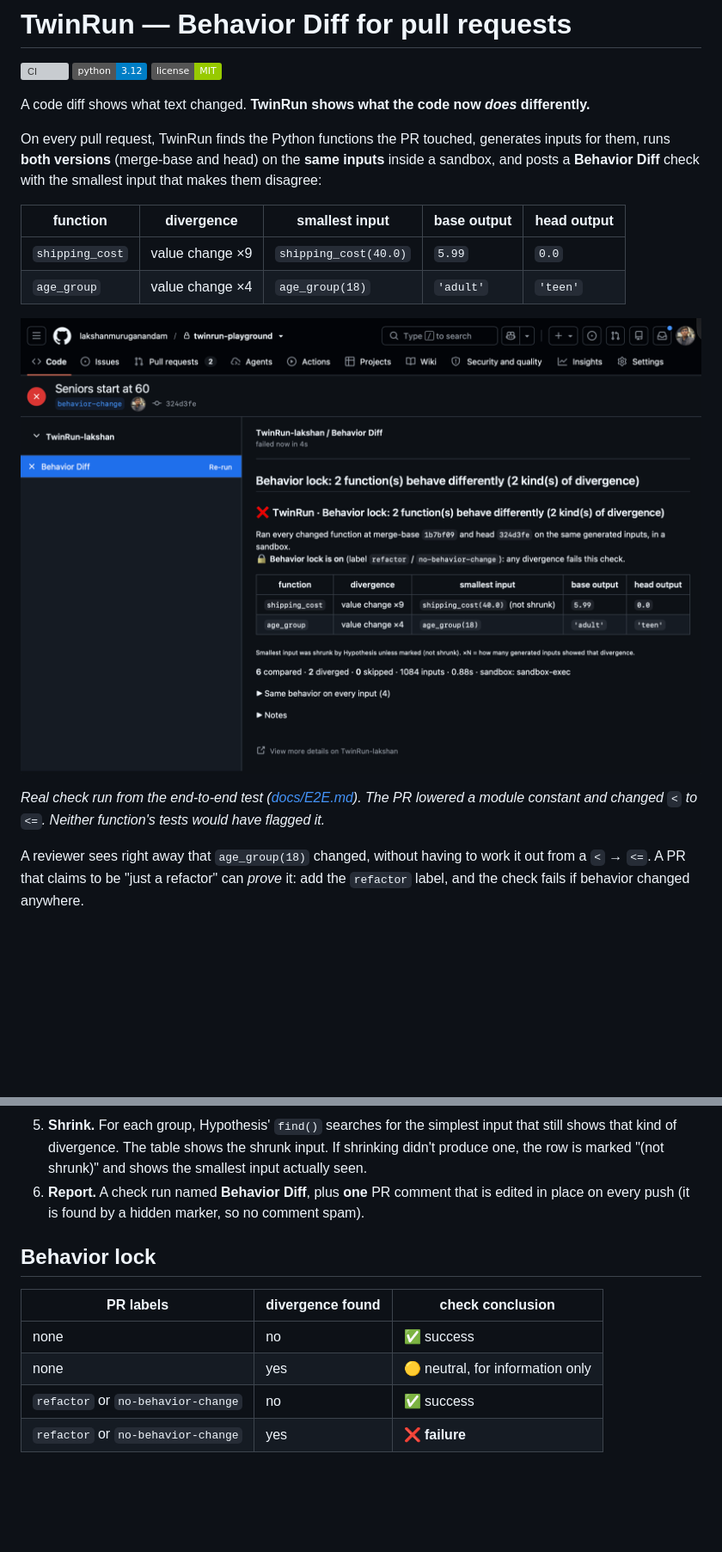
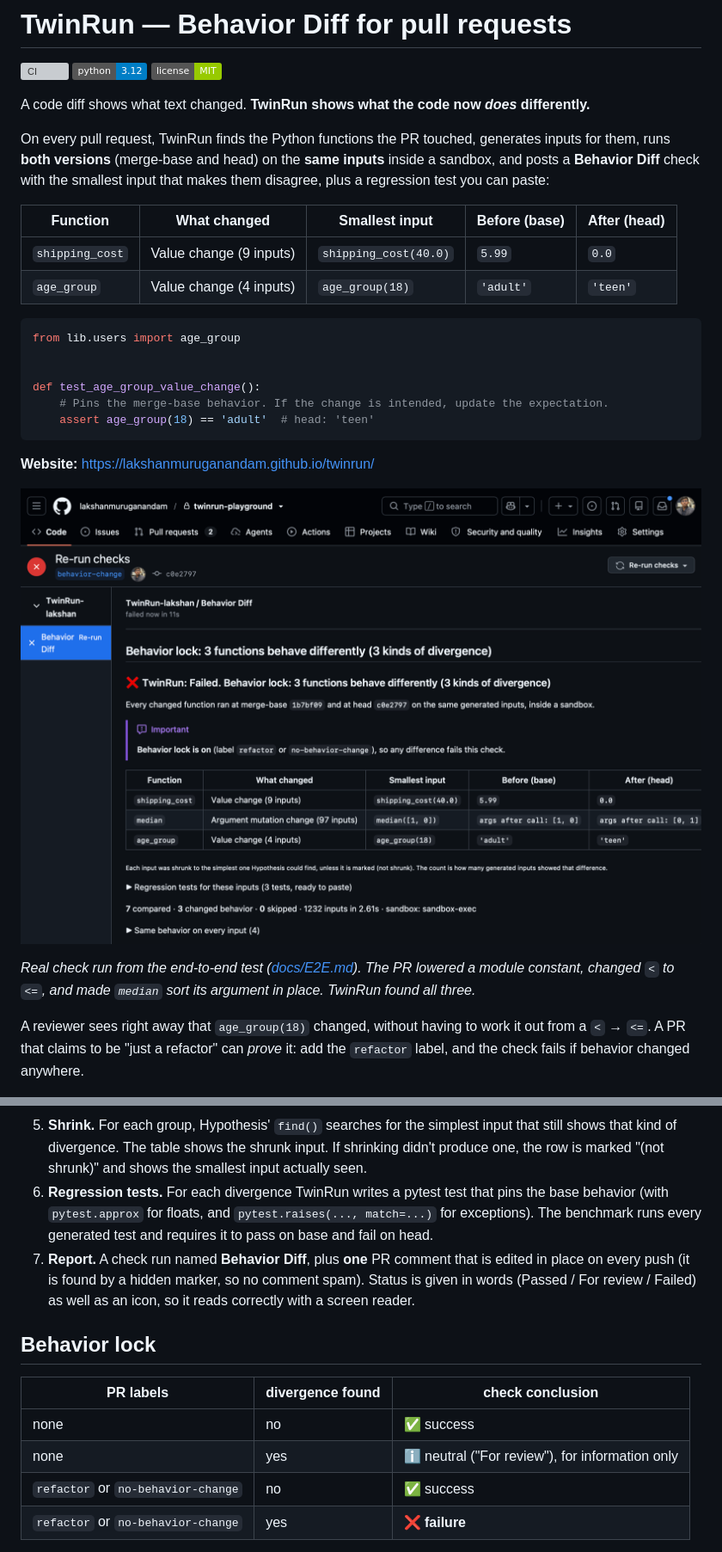
Before and after one commit to lakshanmuruganandam/twinrun, a Markdown page: README.md, 2 parts joined by grey strips. Shown at 86% size. Rendered like a GitHub page; pictures changed too: docs/check-run.png; badges without logos; blank space fills up the shorter version; grey boxes are pictures that could not be loaded.

Commit message:
docs: landing page, refreshed screenshot and README; bump to 0.2.0

````diff
--- a/README.md
+++ b/README.md
@@ -7,16 +7,28 @@ A code diff shows what text changed. **TwinRun shows what the code now *does* di
 
 On every pull request, TwinRun finds the Python functions the PR touched, generates inputs
 for them, runs **both versions** (merge-base and head) on the **same inputs** inside a
-sandbox, and posts a **Behavior Diff** check with the smallest input that makes them disagree:
+sandbox, and posts a **Behavior Diff** check with the smallest input that makes them disagree,
+plus a regression test you can paste:
 
-| function | divergence | smallest input | base output | head output |
+| Function | What changed | Smallest input | Before (base) | After (head) |
 |---|---|---|---|---|
-| `shipping_cost` | value change ×9 | `shipping_cost(40.0)` | `5.99` | `0.0` |
-| `age_group` | value change ×4 | `age_group(18)` | `'adult'` | `'teen'` |
+| `shipping_cost` | Value change (9 inputs) | `shipping_cost(40.0)` | `5.99` | `0.0` |
+| `age_group` | Value change (4 inputs) | `age_group(18)` | `'adult'` | `'teen'` |
 
-![A real Behavior Diff check run on twinrun-playground PR #1, failing under behavior lock](docs/check-run.png)
+```python
+from lib.users import age_group
 
-*Real check run from the end-to-end test ([docs/E2E.md](docs/E2E.md)). The PR lowered a module constant and changed `<` to `<=`. Neither function's tests would have flagged it.*
+
+def test_age_group_value_change():
+    # Pins the merge-base behavior. If the change is intended, update the expectation.
+    assert age_group(18) == 'adult'  # head: 'teen'
+```
+
+**Website:** https://lakshanmuruganandam.github.io/twinrun/
+
+![A real Behavior Diff check run, marked Failed under behavior lock, listing shipping_cost, median and age_group with their smallest inputs and before/after outputs](docs/check-run.png)
+
+*Real check run from the end-to-end test ([docs/E2E.md](docs/E2E.md)). The PR lowered a module constant, changed `<` to `<=`, and made `median` sort its argument in place. TwinRun found all three.*
 
 A reviewer sees right away that `age_group(18)` changed, without having to work it out from a `<` → `<=`.
 A PR that claims to be "just a refactor" can *prove* it: add the `refactor` label, and the
@@ -42,15 +54,19 @@ check fails if behavior changed anywhere.
 5. **Shrink.** For each group, Hypothesis' `find()` searches for the simplest input that still shows
    that kind of divergence. The table shows the shrunk input. If shrinking didn't produce one,
    the row is marked "(not shrunk)" and shows the smallest input actually seen.
-6. **Report.** A check run named **Behavior Diff**, plus **one** PR comment that is edited in
-   place on every push (it is found by a hidden marker, so no comment spam).
+6. **Regression tests.** For each divergence TwinRun writes a pytest test that pins the base behavior
+   (with `pytest.approx` for floats, and `pytest.raises(..., match=...)` for exceptions). The benchmark
+   runs every generated test and requires it to pass on base and fail on head.
+7. **Report.** A check run named **Behavior Diff**, plus **one** PR comment that is edited in
+   place on every push (it is found by a hidden marker, so no comment spam). Status is given in words
+   (Passed / For review / Failed) as well as an icon, so it reads correctly with a screen reader.
 
 ## Behavior lock
 
 | PR labels | divergence found | check conclusion |
 |---|---|---|
 | none | no | ✅ success |
-| none | yes | 🟡 neutral, for information only |
+| none | yes | ℹ️ neutral ("For review"), for information only |
 | `refactor` or `no-behavior-change` | no | ✅ success |
 | `refactor` or `no-behavior-change` | yes | ❌ **failure** |
 
````
Also changed, not shown: other parts of README.md (+2 -0 lines), docs/E2E.md (+13 -0 lines), 3 other files.
